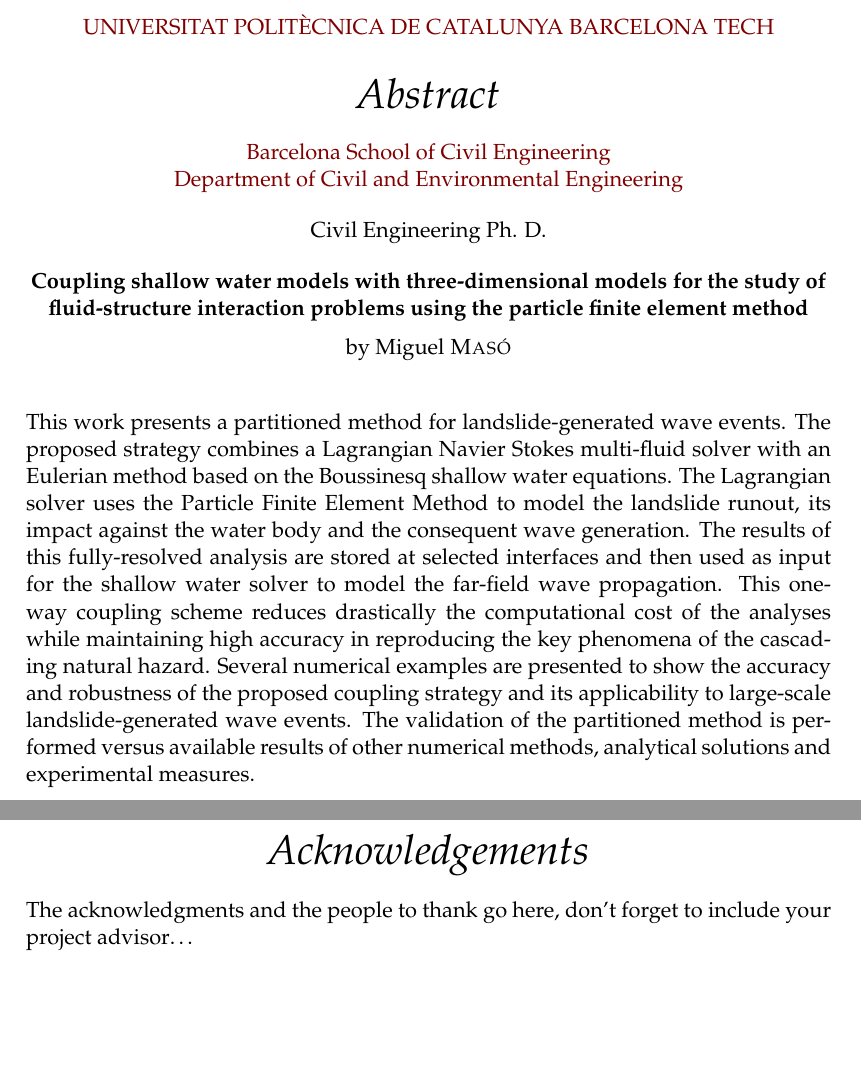
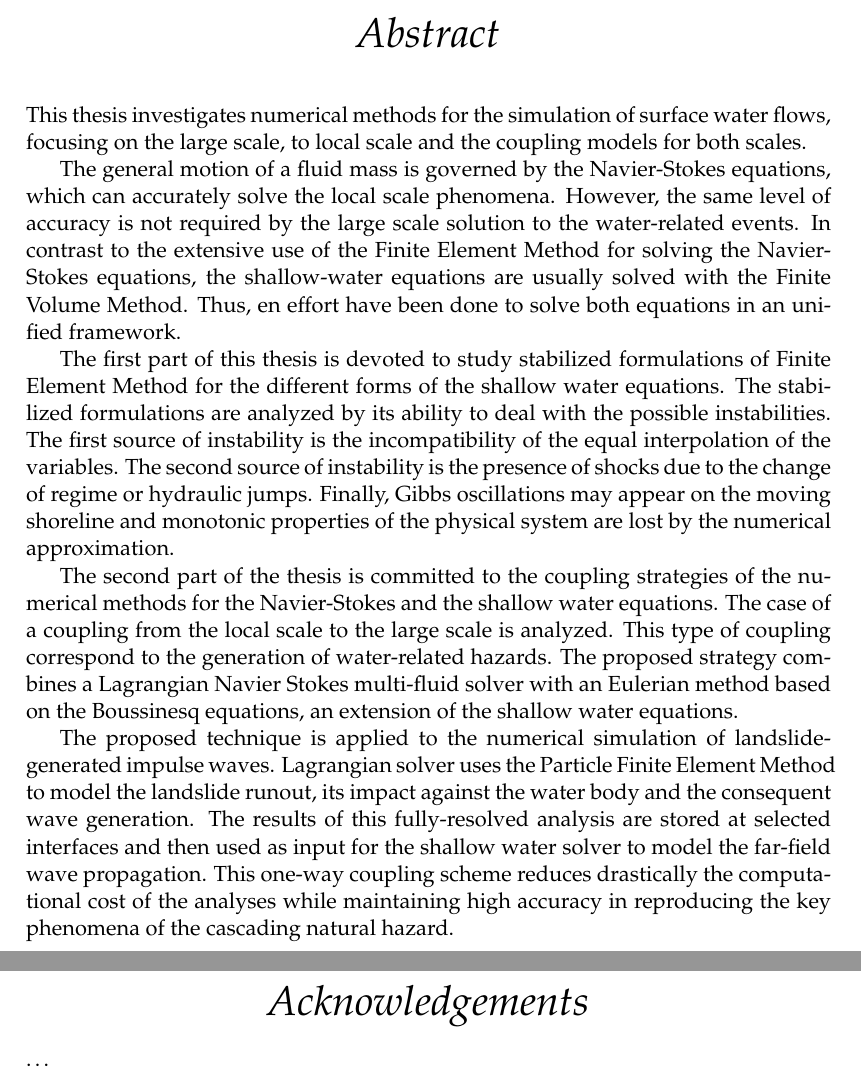
Before and after one commit to miguelmaso/thesis, a LaTeX thesis (main.tex): two parts of pages 3 and 5 of 117, joined at a grey line, cut at the place of the change, the shorter picture padded with empty space. Compiled offline with pdfLaTeX.

Commit message:
abstract

```diff
--- a/main.tex
+++ b/main.tex
@@ -222,11 +222,17 @@ headsepline,            % Uncomment to get a line under the header
 %----------------------------------------------------------------------------------------
 
 \begin{abstract}
-\addchaptertocentry{\abstractname}
-This work presents a partitioned method for landslide-generated wave events. The proposed strategy combines a Lagrangian Navier Stokes multi-fluid solver with an Eulerian method based on the Boussinesq shallow water equations.
-The Lagrangian solver uses the Particle Finite Element Method to model the landslide runout, its impact against the water body and the consequent wave generation. The results of this fully-resolved analysis are stored at selected interfaces and then used as input for the shallow water solver to model the far-field wave propagation.
+% \addchaptertocentry{\abstractname}
+This thesis investigates numerical methods for the simulation of surface water flows, focusing on the large scale, to local scale and the coupling models for both scales.
+
+The general motion of a fluid mass is governed by the Navier-Stokes equations, which can accurately solve the local scale phenomena. However, the same level of accuracy is not required by the large scale solution to the water-related events. In contrast to the extensive use of the Finite Element Method for solving the Navier-Stokes equations, the shallow-water equations are usually solved with the Finite Volume Method. Thus, en effort have been done to solve both equations in an unified framework.
+
+The first part of this thesis is devoted to study stabilized formulations of Finite Element Method for the different forms of the shallow water equations. The stabilized formulations are analyzed by its ability to deal with the possible instabilities. The first source of instability is the incompatibility of the equal interpolation of the variables. The second source of instability is the presence of shocks due to the change of regime or hydraulic jumps. Finally, Gibbs oscillations may appear on the moving shoreline and monotonic properties of the physical system are lost by the numerical approximation.
+
+The second part of the thesis is committed to the coupling strategies of the numerical methods for the Navier-Stokes and the shallow water equations. The case of a coupling from the local scale to the large scale is analyzed. This type of coupling correspond to the generation of water-related hazards. The proposed strategy combines a Lagrangian Navier Stokes multi-fluid solver with an Eulerian method based on the Boussinesq equations, an extension of the shallow water equations.
+
+The proposed technique is applied to the numerical simulation of landslide-generated impulse waves. Lagrangian solver uses the Particle Finite Element Method to model the landslide runout, its impact against the water body and the consequent wave generation. The results of this fully-resolved analysis are stored at selected interfaces and then used as input for the shallow water solver to model the far-field wave propagation.
 This one-way coupling scheme reduces drastically the computational cost of the analyses while maintaining high accuracy in reproducing the key phenomena of the cascading natural hazard.
-Several numerical examples are presented to show the accuracy and robustness of the proposed coupling strategy and its applicability to large-scale landslide-generated wave events. The validation of the partitioned method is performed versus available results of other numerical methods, analytical solutions and experimental measures.
 \end{abstract}
 
 
@@ -235,8 +241,8 @@ Several numerical examples are presented to show the accuracy and robustness of
 %----------------------------------------------------------------------------------------
 
 \begin{acknowledgements}
-\addchaptertocentry{\acknowledgementname}
-The acknowledgments and the people to thank go here, don't forget to include your project advisor\ldots
+% \addchaptertocentry{\acknowledgementname}
+\dots
 \end{acknowledgements}
 
 
```
Also changed, not shown: MastersDoctoralThesis.cls (+11 -11 lines).
